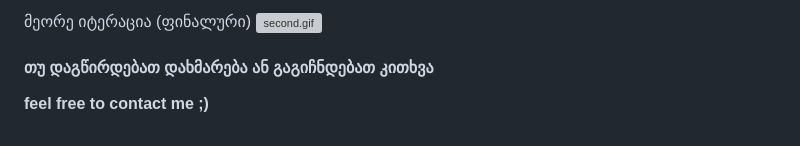
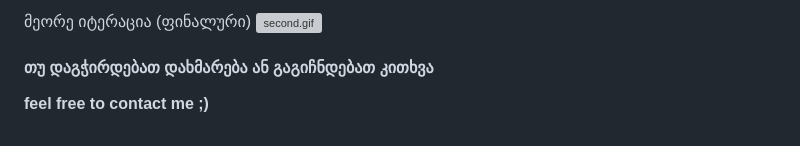
Before and after one commit to Suxita/boredreader, a Markdown page: README.md, the part around the change. Drawn GitHub-style; folded sections open; grey boxes are pictures that could not be loaded.

Commit message:
typo....

```diff
--- a/README.md
+++ b/README.md
@@ -136,5 +136,5 @@ docker run -p 8080:8080 -e ANTHROPIC_API_KEY="ნამდვილი გას
 
 </details>
 
-#### თუ დაგწირდებათ დახმარება ან გაგიჩნდებათ კითხვა
+#### თუ დაგჭირდებათ დახმარება ან გაგიჩნდებათ კითხვა
 **feel free to contact me ;)**
```
